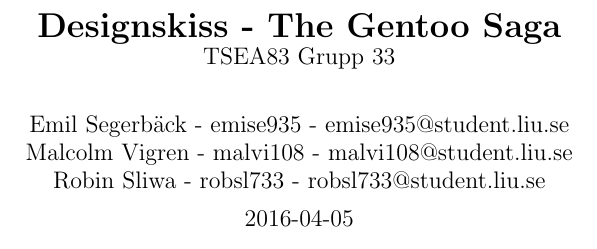
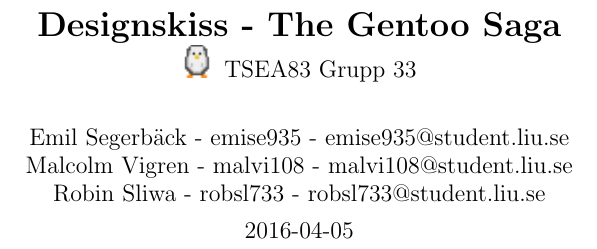
Before and after one commit to malcx95/TheGentooSaga, a LaTeX document (designskiss.tex): part of page 1 of 6, cut so that both start at the same text. Compiled offline with pdfLaTeX.

Commit message:
added penguin

```diff
--- a/designskiss.tex
+++ b/designskiss.tex
@@ -43,6 +43,7 @@
 
 \title{
 \textbf{Designskiss - The Gentoo Saga} \\
+\includegraphics{penguin.png}
 \large TSEA83 Grupp 33}
     \date{\today}
 \author{
```
Also changed, not shown: penguin.png (added).
